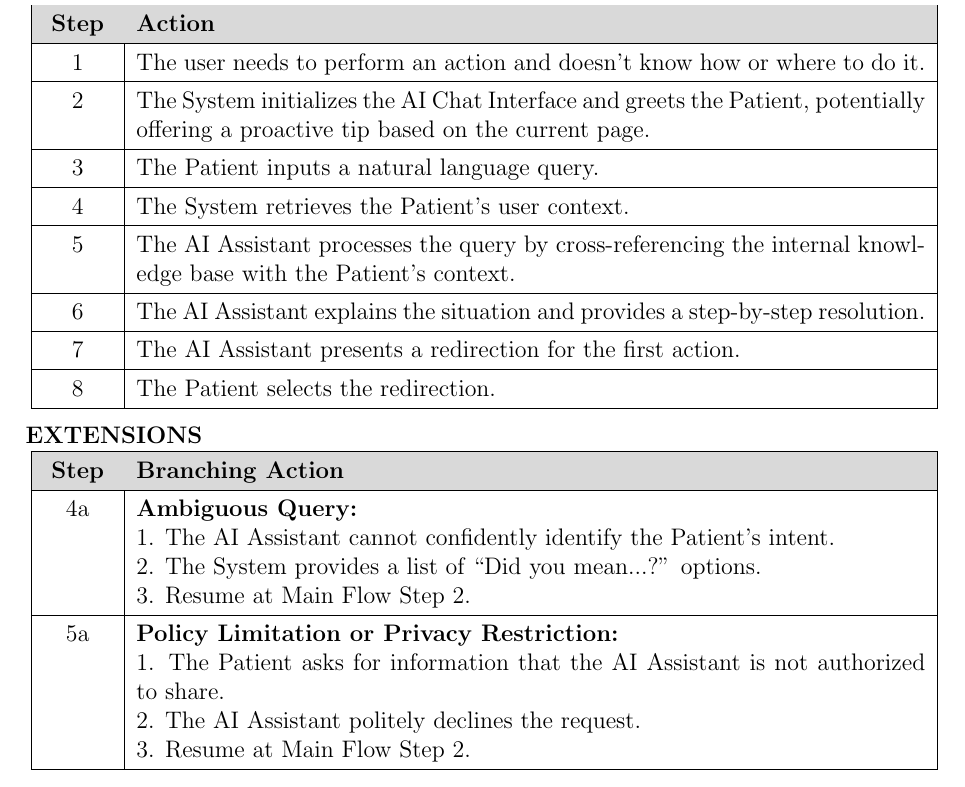
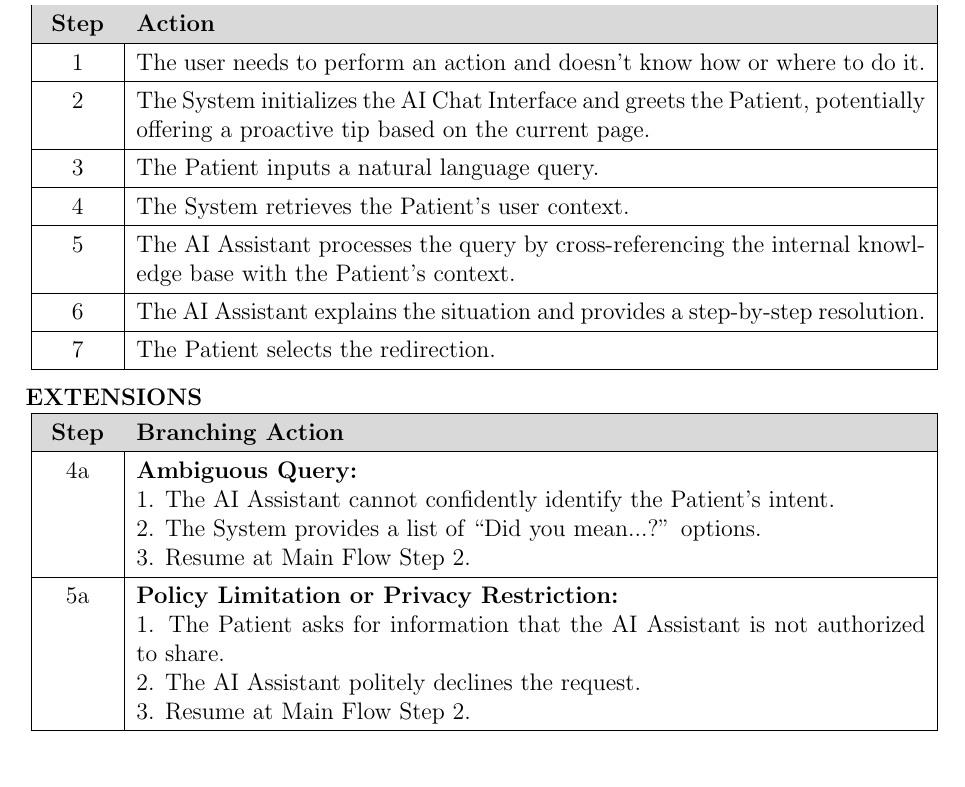
Before and after one commit to steGiro05/CursoRMaxinnDocuments, a LaTeX document (use_cases.tex): part of page 70 of 90, cut so that both start at the same text. Compiled offline with pdfLaTeX.

Commit message:
Small change on AI assistant

```diff
--- a/use_cases.tex
+++ b/use_cases.tex
@@ -2242,8 +2242,7 @@ Secondary: AI Large Language Model API, Database.} % 8: Actors
     4 & The System retrieves the Patient's user context. \\ \hline
     5 & The AI Assistant processes the query by cross-referencing the internal knowledge base with the Patient's context. \\ \hline
     6 & The AI Assistant explains the situation and provides a step-by-step resolution. \\ \hline
-    7 & The AI Assistant presents a redirection for the first action. \\ \hline
-    8 & The Patient selects the redirection. \\ \hline
+    7 & The Patient selects the redirection. \\ \hline
 \end{ucflow}
 
 \begin{ucextensions}
```
